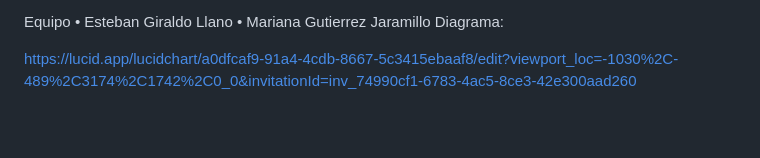
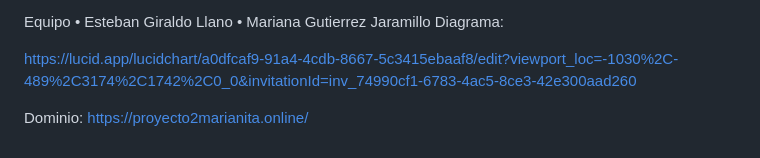
Before and after one commit to gutim1011/BookStoreP2, a Markdown page: Readme.md, the part around the change. Drawn GitHub-style; blank space fills up the shorter version.

```diff
--- a/Readme.md
+++ b/Readme.md
@@ -89,3 +89,5 @@ Equipo
 Diagrama:
 
 https://lucid.app/lucidchart/a0dfcaf9-91a4-4cdb-8667-5c3415ebaaf8/edit?viewport_loc=-1030%2C-489%2C3174%2C1742%2C0_0&invitationId=inv_74990cf1-6783-4ac5-8ce3-42e300aad260
+
+Dominio: https://proyecto2marianita.online/
```
